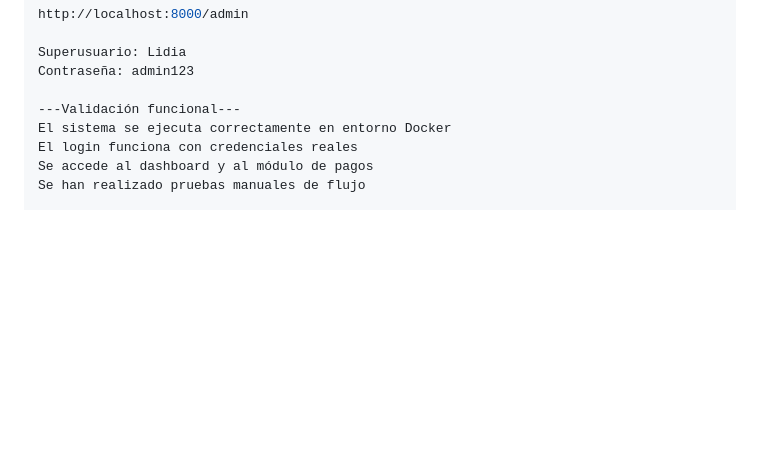
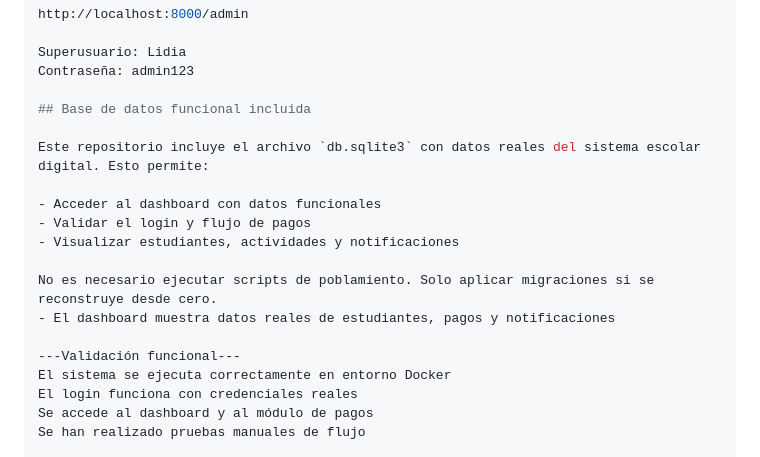
Before and after one commit to LidiaInformatica/plataformaweb-django, a Markdown page: README.md, the part around the change. Drawn GitHub-style; blank space fills up the shorter version.

Commit message:
Actualiza README con instrucciones reproducibles y base de datos funcional

```diff
--- a/README.md
+++ b/README.md
@@ -79,6 +79,17 @@ http://localhost:8000/admin
 Superusuario: Lidia
 Contraseña: admin123
 
+## Base de datos funcional incluida
+
+Este repositorio incluye el archivo `db.sqlite3` con datos reales del sistema escolar digital. Esto permite:
+
+- Acceder al dashboard con datos funcionales
+- Validar el login y flujo de pagos
+- Visualizar estudiantes, actividades y notificaciones
+
+No es necesario ejecutar scripts de poblamiento. Solo aplicar migraciones si se reconstruye desde cero.
+- El dashboard muestra datos reales de estudiantes, pagos y notificaciones
+
 ---Validación funcional---
 El sistema se ejecuta correctamente en entorno Docker
 El login funciona con credenciales reales
```
